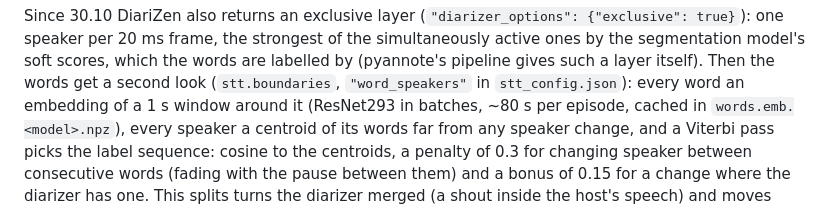
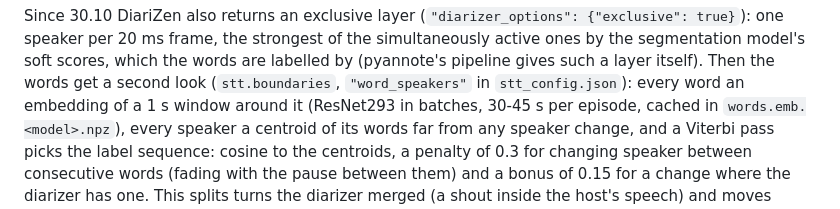
Before and after one commit to AngryBearr/subs_voiceover_vosk_tts, a Markdown page: docs/stt_local.md, the part around the change. GitHub-like rendering.

Commit message:
docs: the measured time of the word embeddings
Co-Authored-By: Claude Opus 5.5 <noreply@anthropic.com>

```diff
--- a/docs/stt_local.md
+++ b/docs/stt_local.md
@@ -506,7 +506,7 @@ Since 30.10 DiariZen also returns an exclusive layer (`"diarizer_options": {"exc
 speaker per 20 ms frame, the strongest of the simultaneously active ones by the segmentation model's
 soft scores, which the words are labelled by (pyannote's pipeline gives such a layer itself). Then
 the words get a second look (`stt.boundaries`, `"word_speakers"` in `stt_config.json`): every word an
-embedding of a 1 s window around it (ResNet293 in batches, ~80 s per episode, cached in
+embedding of a 1 s window around it (ResNet293 in batches, 30-45 s per episode, cached in
 `words.emb.<model>.npz`), every speaker a centroid of its words far from any speaker change, and a
 Viterbi pass picks the label sequence: cosine to the centroids, a penalty of 0.3 for changing speaker
 between consecutive words (fading with the pause between them) and a bonus of 0.15 for a change where
```
